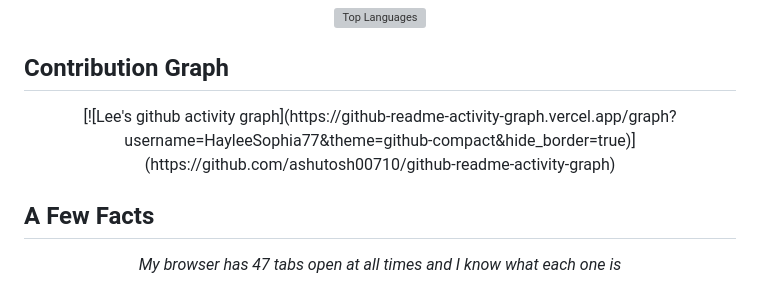
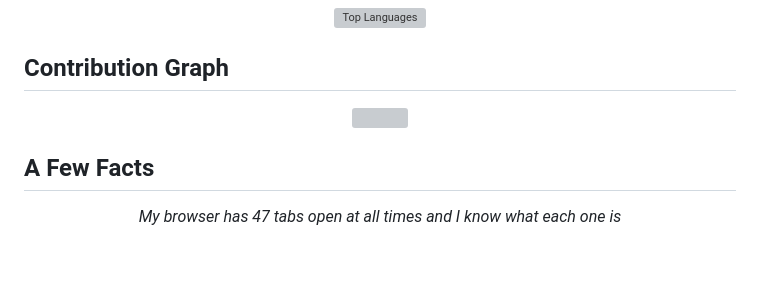
Before and after one commit to HayleeSophia77/HayleeSophia77, a Markdown page: README.md, the part around the change. Drawn GitHub-style; blank space fills up the shorter version; grey boxes are pictures that could not be loaded.

Commit message:
Revise contribution graph section in README
Updated contribution graph display format in README.

```diff
--- a/README.md
+++ b/README.md
@@ -64,10 +64,9 @@ Right now I'm wrapping up a Django web app capstone called StudyStream with a 4-
 
 ## Contribution Graph
 
-<div align="center">
-[![Lee's github activity graph](https://github-readme-activity-graph.vercel.app/graph?username=HayleeSophia77&theme=github-compact&hide_border=true)](https://github.com/ashutosh00710/github-readme-activity-graph)
-
-</div>
+<p align="center">
+  <img src="https://github-readme-activity-graph.vercel.app/graph?username=HayleeSophia77&theme=github-compact&hide_border=true" />
+</p>
 
 ## A Few Facts
 
```
